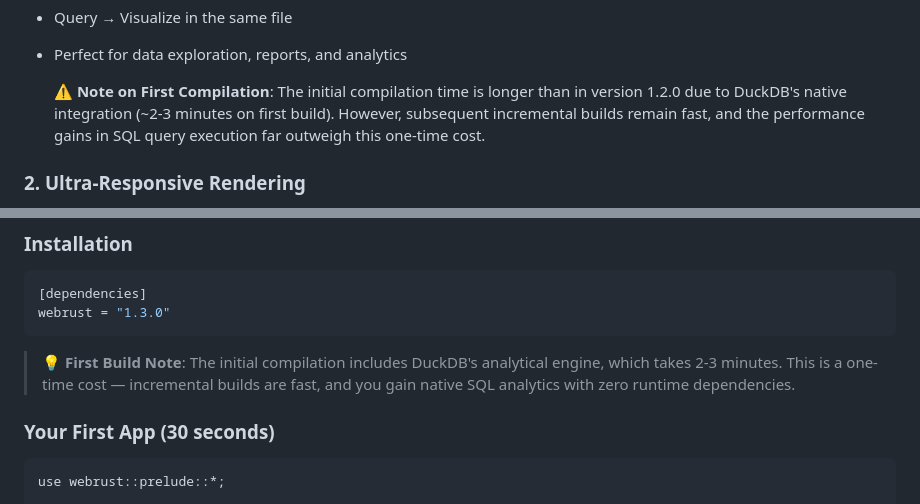
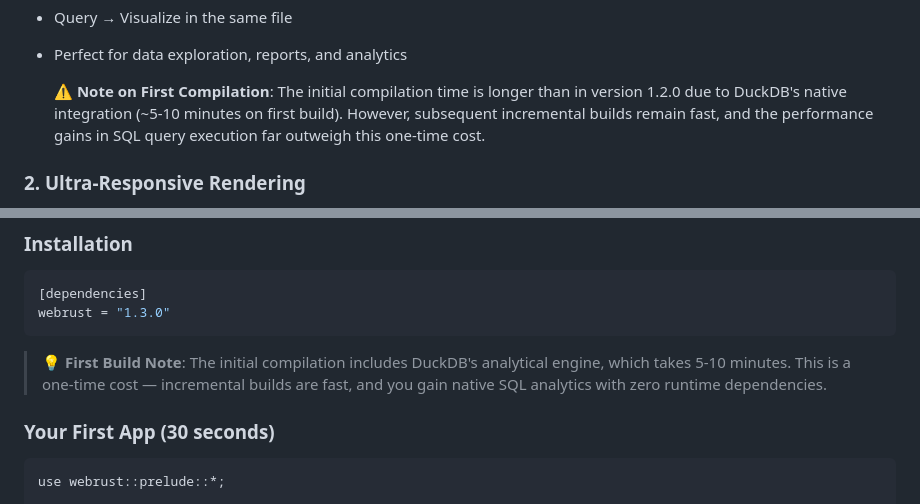
Before and after one commit to gerarddubard/webrust, a Markdown page: README.md, 2 parts joined by grey strips. Drawn GitHub-style.

````diff
--- a/README.md
+++ b/README.md
@@ -285,7 +285,7 @@ query(r#"
 
   **⚠️ Note on First Compilation**:
 The initial compilation time is longer than in version 1.2.0 due to DuckDB's native
-integration (~2-3 minutes on first build). However, subsequent incremental builds remain
+integration (~5-10 minutes on first build). However, subsequent incremental builds remain
 fast, and the performance gains in SQL query execution far outweigh this one-time cost.
 
 ### **2. Ultra-Responsive Rendering**
@@ -907,7 +907,7 @@ webrust = "1.3.0"
 ```
 
 > **💡 First Build Note**: The initial compilation includes DuckDB's analytical engine,
-> which takes 2-3 minutes. This is a one-time cost — incremental builds are fast, and
+> which takes 5-10 minutes. This is a one-time cost — incremental builds are fast, and
 > you gain native SQL analytics with zero runtime dependencies.
 
 ### **Your First App (30 seconds)**
````
